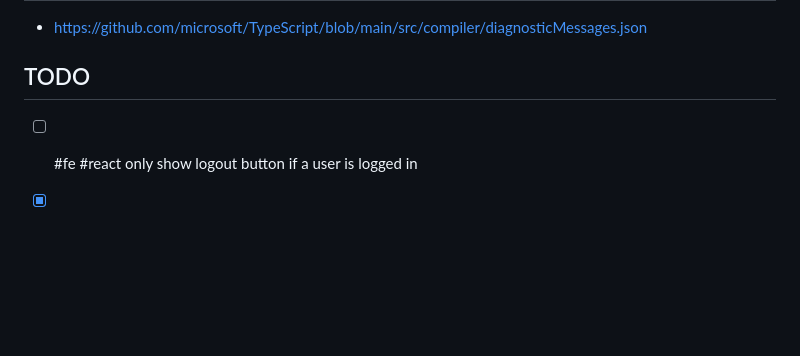
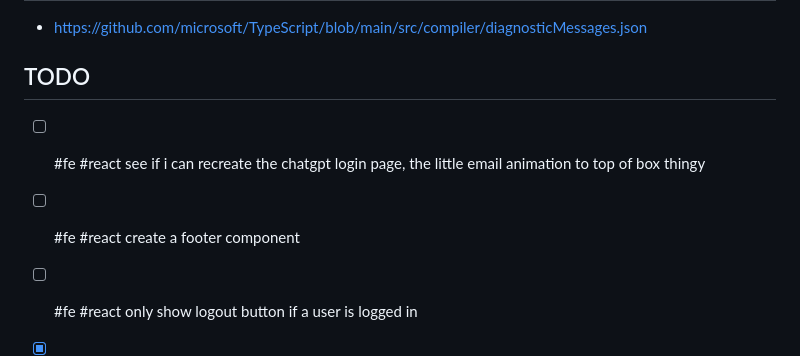
Before and after one commit to ipatch/chrisrjones_web, a Markdown page: README.md, the part around the change. Drawn GitHub-style; blank space fills up the shorter version.

Commit message:
add 2 new todo items to readme

```diff
--- a/README.md
+++ b/README.md
@@ -155,6 +155,8 @@ nvim native lsp tsserver could not find a declaration file for module 'react'.
 
 <a id="todo"></a>
 
+- [ ] #fe #react see if i can recreate the chatgpt login page, the little email animation to top of box thingy
+- [ ] #fe #react create a footer component
 - [ ] #fe #react only show logout button if a user is logged in
 - [x] #fe #react need to preserve state through hot reloads, will be useful later on
 - [ ] #fe #react what's a good way to see the code of the actual components in my browser dev tools?
```
